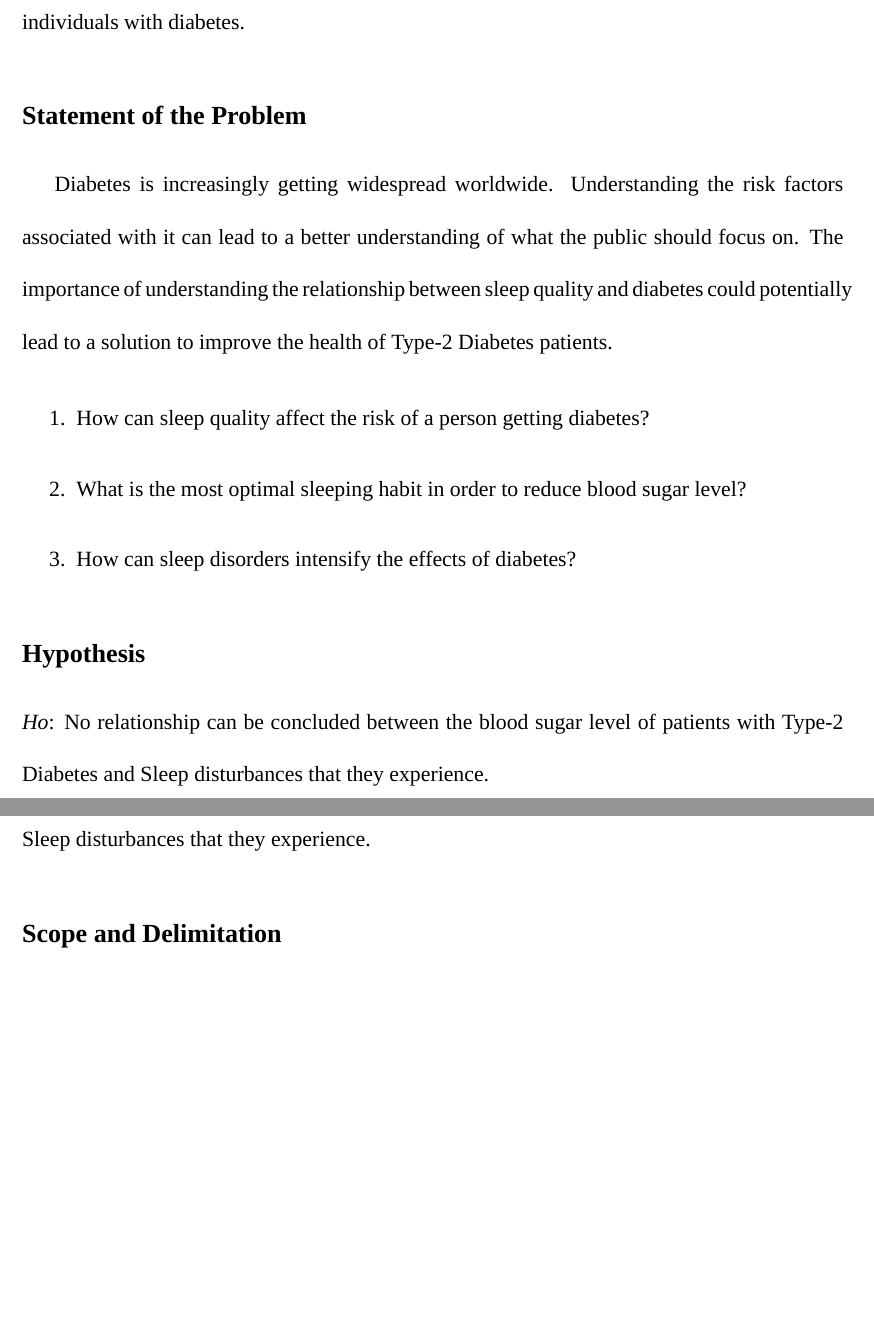
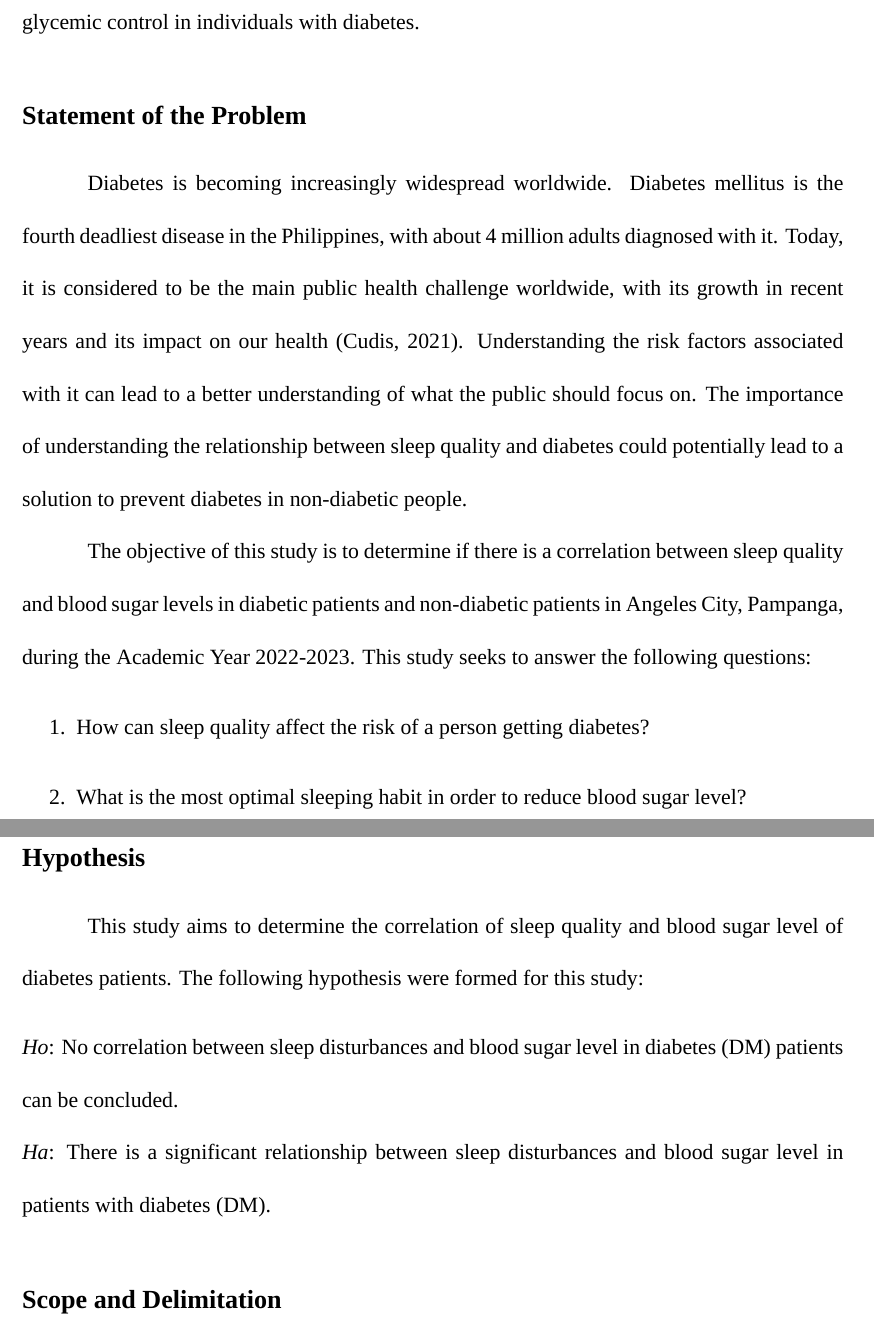
Before and after one commit to Sheape/gr12-quanti-research, a LaTeX document (main.tex, which reads introduction/hypothesis.tex, introduction/statement-of-the-problem.tex, pr2.sty): two parts of pages 4 and 5 of 6 before the commit and two parts of pages 4 and 5 of 7 after it, joined at a grey line, cut so that both start at the same text, the shorter picture padded with empty space. Compiled offline with XeLaTeX; a missing font is replaced by an installed copy or a similar font.

Commit message:
intro: hypothesis and sop finalized

```diff
--- a/introduction/hypothesis.tex
+++ b/introduction/hypothesis.tex
@@ -1,9 +1,12 @@
 \subsection*{Hypothesis}
 \addcontentsline{toc}{subsection}{Hypothesis}
-\noindent
-\textit{Ho}: No relationship can be concluded between the blood sugar level of
-patients with Type-2 Diabetes and Sleep disturbances that they experience.
+This study aims to determine the correlation of sleep quality and blood sugar
+level of diabetes patients. The following hypothesis were formed for this study:
+\vspace{0.75em}
 
 \noindent
-\textit{Ha}: There is a relationship between the blood sugar level of patients
-with Type-2 Diabetes and Sleep disturbances that they experience.
+\textit{Ho}: No correlation between sleep disturbances and blood sugar level in diabetes (DM) patients can be concluded.
+
+\noindent
+\textit{Ha}: There is a significant relationship between sleep disturbances and
+blood sugar level in patients with diabetes (DM).
--- a/introduction/statement-of-the-problem.tex
+++ b/introduction/statement-of-the-problem.tex
@@ -1,12 +1,20 @@
 \subsection*{Statement of the Problem}
 \addcontentsline{toc}{subsection}{Statement of the Problem}
 
-Diabetes is increasingly getting widespread worldwide. Understanding the risk
-factors associated with it can lead to a better understanding of what the public
-should focus on. The importance of understanding the relationship between sleep
-quality and diabetes could potentially lead to a solution to improve the health
-of Type-2 Diabetes patients.
+Diabetes is becoming increasingly widespread worldwide. Diabetes mellitus is the
+fourth deadliest disease in the Philippines, with about 4 million adults
+diagnosed with it. Today, it is considered to be the main public health
+challenge worldwide, with its growth in recent years and its impact on our
+health \parencite{cudis-2021}. Understanding the risk factors associated with it
+can lead to a better understanding of what the public should focus on. The
+importance of understanding the relationship between sleep quality and diabetes
+could potentially lead to a solution to prevent diabetes in non-diabetic people.
 
+
+The objective of this study is to determine if there is a correlation between
+sleep quality and blood sugar levels in diabetic patients and non-diabetic
+patients in Angeles City, Pampanga, during the Academic Year 2022-2023. This
+study seeks to answer the following questions:
 
 \begin{enumerate}
     \item How can sleep quality affect the risk of a person getting diabetes?
--- a/pr2.sty
+++ b/pr2.sty
@@ -39,4 +39,7 @@
 \hyphenpenalty=10000
 \exhyphenpenalty=10000
 \setlength{\parfillskip}{0pt plus 1fil}
+
+% Paragraph formatting
+\setlength{\parindent}{0.5in}
 \endinput
```
Also changed, not shown: references.bib (+7 -0 lines).
